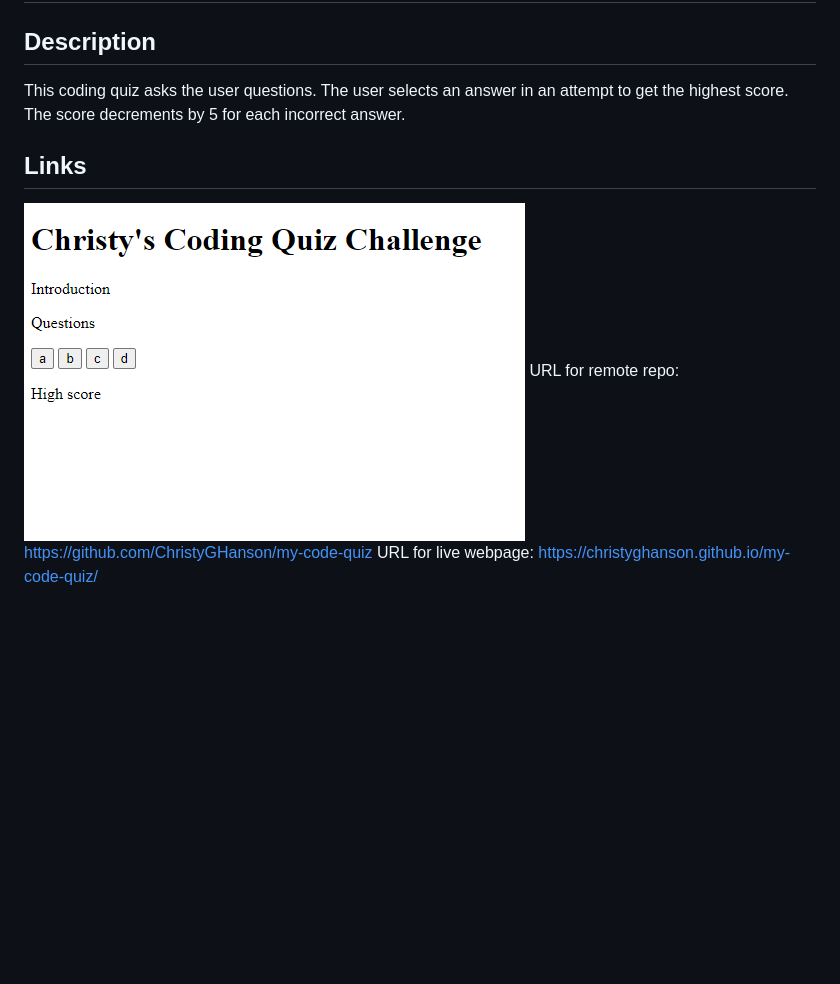
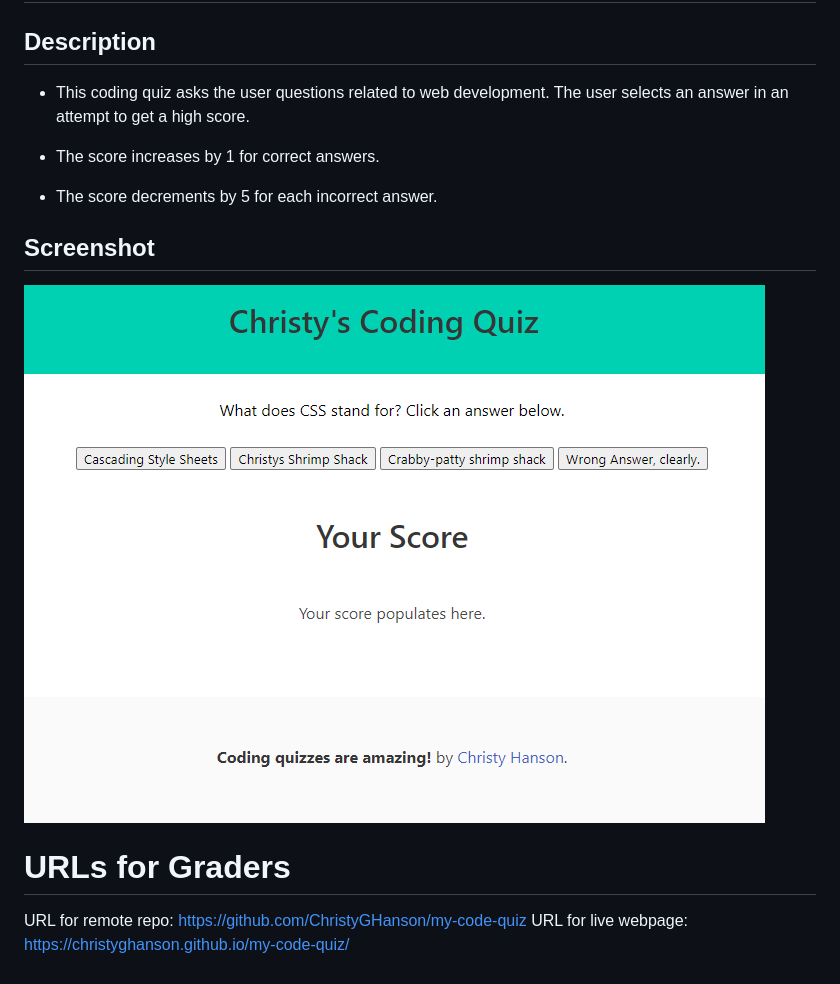
Before and after one commit to ChristyGHanson/my-code-quiz, a Markdown page: README.md, the part around the change. GitHub-like rendering; pictures changed too: assets/images/coding-quiz-screenshot.png (added), assets/images/screenshot-coding-quiz.png (deleted); blank space fills up the shorter version.

Commit message:
Updates for index.html, script.js, and README.md.

```diff
--- a/README.md
+++ b/README.md
@@ -2,10 +2,14 @@
 
 ## Description
 
-This coding quiz asks the user questions. The user selects an answer in an attempt to get the highest score.
-The score decrements by 5 for each incorrect answer.
+* This coding quiz asks the user questions related to web development. The user selects an answer in an attempt to get a high score.
 
-## Links
-![screenshot](assets/images/screenshot-coding-quiz.png)
+* The score increases by 1 for correct answers.
+* The score decrements by 5 for each incorrect answer.
+
+## Screenshot
+![screenshot](assets/images/coding-quiz-screenshot.png)
+
+# URLs for Graders
 URL for remote repo: https://github.com/ChristyGHanson/my-code-quiz
 URL for live webpage: https://christyghanson.github.io/my-code-quiz/
```
Also changed, not shown: 3 other files.
